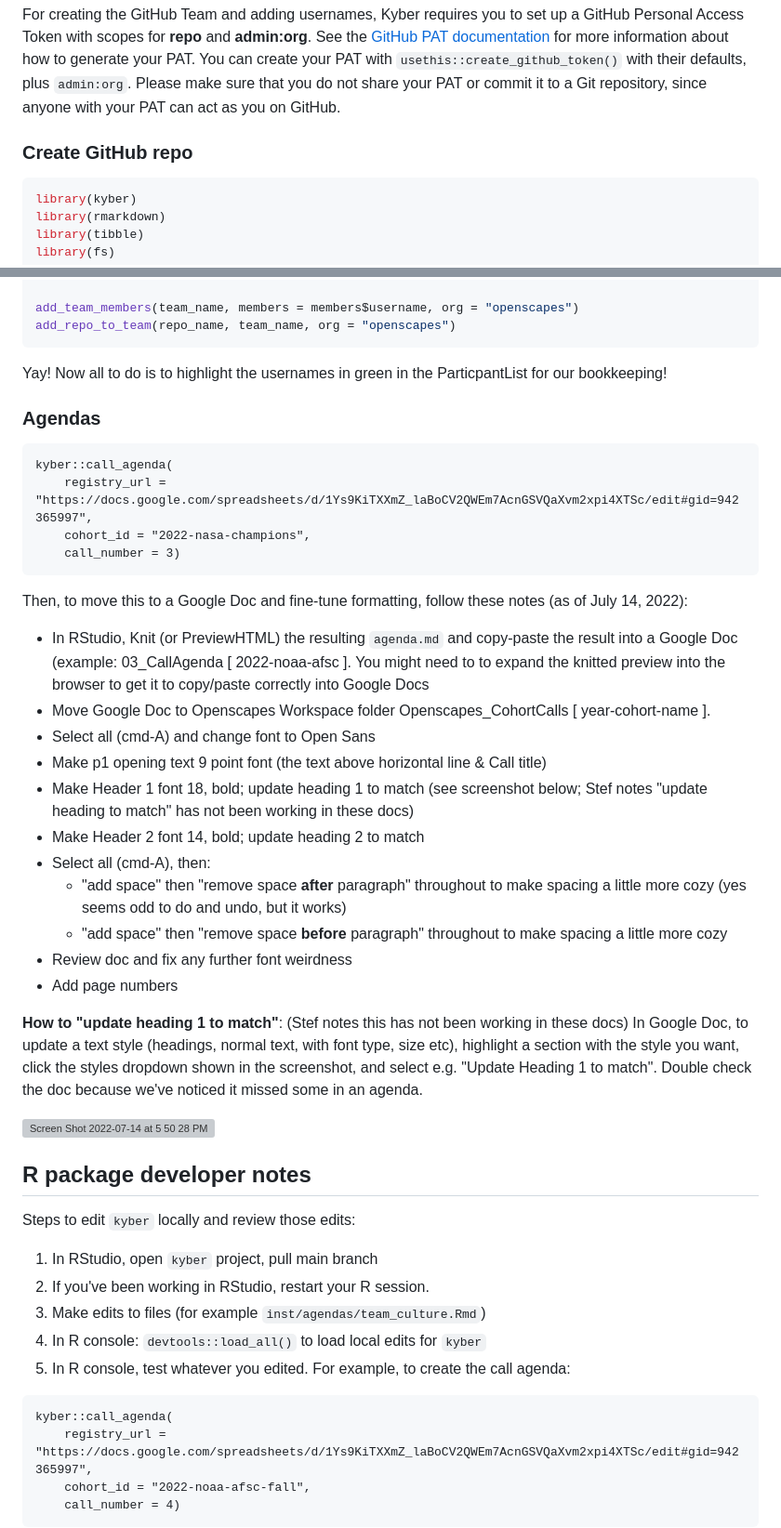
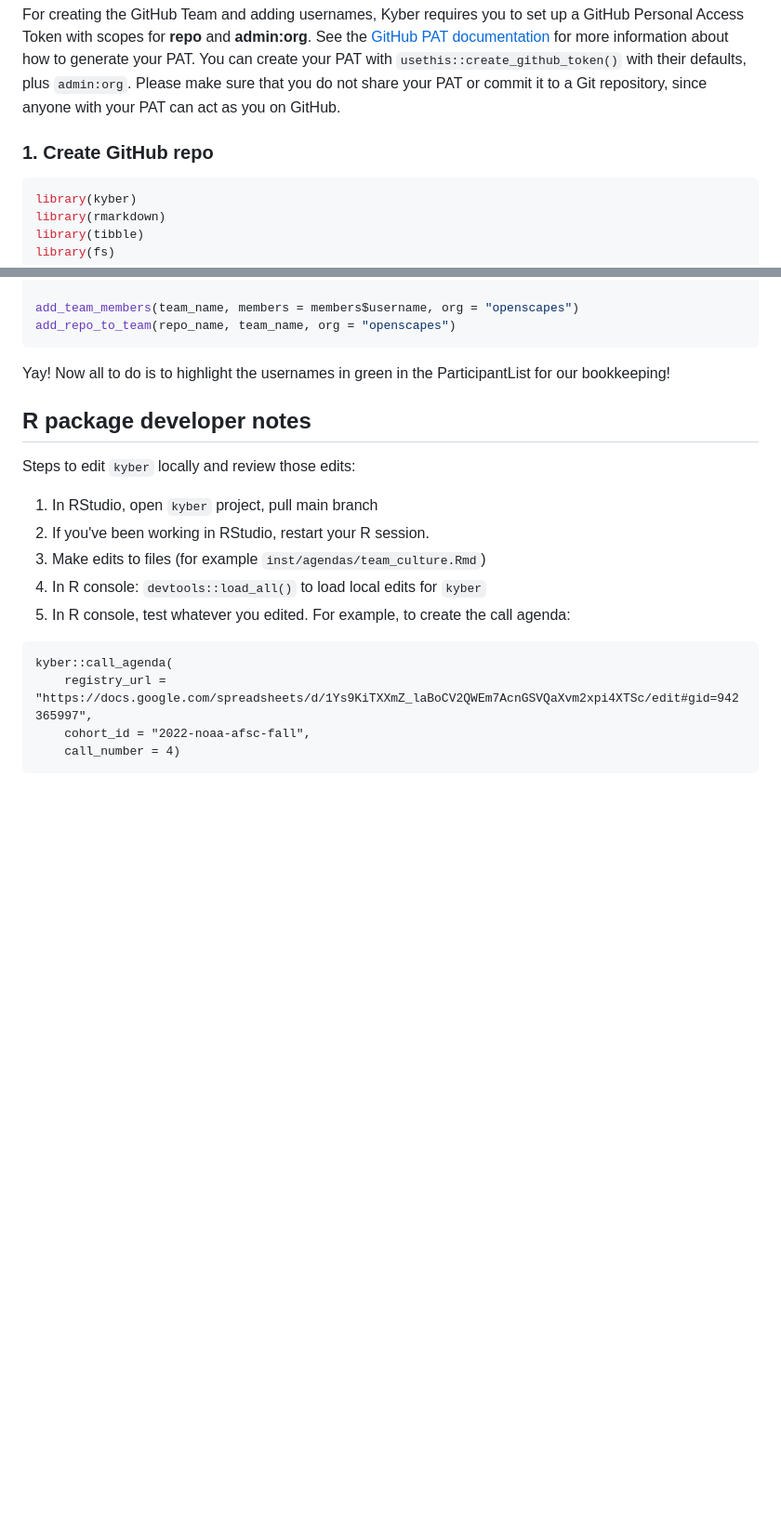
Before and after one commit to Openscapes/kyber, a Markdown page: README.md, 2 parts joined by grey strips. Shown at 93% size. Rendered like a GitHub page; blank space fills up the shorter version; grey boxes are pictures that could not be loaded.

````diff
--- a/README.md
+++ b/README.md
@@ -77,7 +77,7 @@ Please make sure
 that you do not share your PAT or commit it to a Git repository, since
 anyone with your PAT can act as you on GitHub.
 
-### Create GitHub repo
+### 1. Create GitHub repo
 
 ``` r
 library(kyber)
@@ -184,35 +215,8 @@ add_team_members(team_name, members = members$username, org = "openscapes")
 add_repo_to_team(repo_name, team_name, org = "openscapes")
 ```
 
-Yay! Now all to do is to highlight the usernames in green in the ParticpantList for our bookkeeping!
+Yay! Now all to do is to highlight the usernames in green in the ParticipantList for our bookkeeping!
 
-
-### Agendas
-
-```
-kyber::call_agenda(
-    registry_url = "https://docs.google.com/spreadsheets/d/1Ys9KiTXXmZ_laBoCV2QWEm7AcnGSVQaXvm2xpi4XTSc/edit#gid=942365997",
-    cohort_id = "2022-nasa-champions",
-    call_number = 3)
-```
-
-Then, to move this to a Google Doc and fine-tune formatting, follow these notes (as of July 14, 2022):
-
-- In RStudio, Knit (or PreviewHTML) the resulting `agenda.md` and copy-paste the result into a Google Doc (example: 03_CallAgenda [ 2022-noaa-afsc ]. You might need to to expand the knitted preview into the browser to get it to copy/paste correctly into Google Docs
-- Move Google Doc to Openscapes Workspace folder Openscapes_CohortCalls [ year-cohort-name ].
-- Select all (cmd-A) and change font to Open Sans
-- Make p1 opening text 9 point font (the text above horizontal line & Call title)
-- Make Header 1 font 18, bold; update heading 1 to match (see screenshot below; Stef notes "update heading to match" has not been working in these docs)
-- Make Header 2 font 14, bold; update heading 2 to match
-- Select all (cmd-A), then:
-  - "add space" then "remove space **after** paragraph" throughout to make spacing a little more cozy (yes seems odd to do and undo, but it works)
-  - "add space" then "remove space **before** paragraph" throughout to make spacing a little more cozy
-- Review doc and fix any further font weirdness
-- Add page numbers
-
-**How to "update heading 1 to match"**: (Stef notes this has not been working in these docs) In Google Doc, to update a text style (headings, normal text, with font type, size etc), highlight a section with the style you want, click the styles dropdown shown in the screenshot, and select e.g. "Update Heading 1 to match". Double check the doc because we've noticed it missed some in an agenda.
-
-![Screen Shot 2022-07-14 at 5 50 28 PM](https://user-images.githubusercontent.com/11927811/179125336-ec2fc1e5-792e-495d-8a29-c1ed3ec3cdc4.png)
 
 ## R package developer notes
 
````
Also changed, not shown: other parts of README.md (+36 -5 lines).
